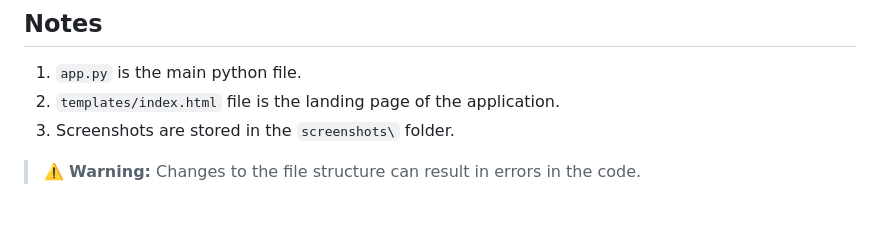
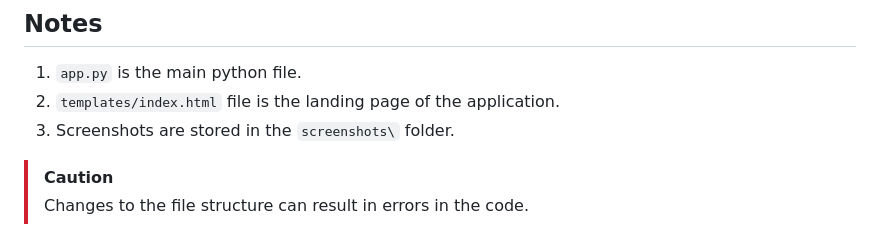
Before and after one commit to HirujaEdurapola/SSCEHC-Parental-Control, a Markdown page: README.md, the part around the change. GitHub-like rendering.

```diff
--- a/README.md
+++ b/README.md
@@ -130,4 +130,5 @@ If you have successfully downloaded and installed python and pip, go back to the
 1. `app.py` is the main python file.
 2. `templates/index.html` file is the landing page of the application.
 3. Screenshots are stored in the `screenshots\` folder.
-> ⚠️ **Warning:** Changes to the file structure can result in errors in the code.
+> [!CAUTION]
+> Changes to the file structure can result in errors in the code.
```
